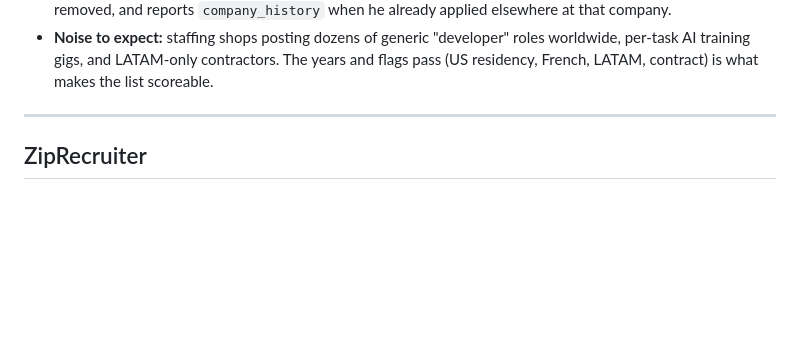
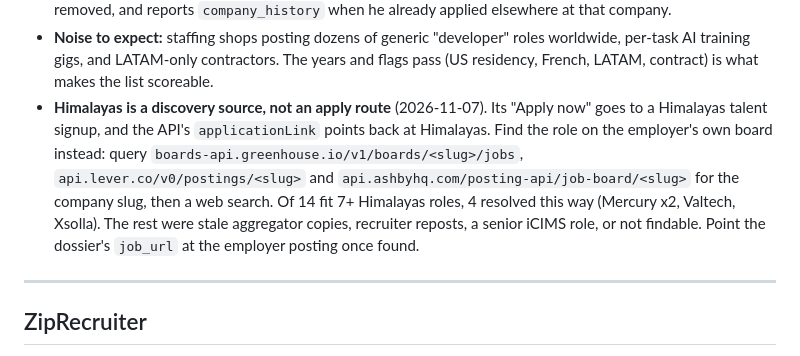
Before and after one commit to Harshksaw/job-machine, a Markdown page: docs/AGENT-PLAYBOOK.md, the part around the change. Drawn GitHub-style; blank space fills up the shorter version.

Commit message:
docs: Himalayas is discovery only; apply on the employer board
Co-Authored-By: Claude Opus 5.5 (1M context) <noreply@anthropic.com>

```diff
--- a/docs/AGENT-PLAYBOOK.md
+++ b/docs/AGENT-PLAYBOOK.md
@@ -336,6 +336,14 @@ Per board, verified 2026-11-06:
 - **Noise to expect:** staffing shops posting dozens of generic "developer" roles
   worldwide, per-task AI training gigs, and LATAM-only contractors. The years and flags
   pass (US residency, French, LATAM, contract) is what makes the list scoreable.
+- **Himalayas is a discovery source, not an apply route** (2026-11-07). Its "Apply now"
+  goes to a Himalayas talent signup, and the API's `applicationLink` points back at
+  Himalayas. Find the role on the employer's own board instead: query
+  `boards-api.greenhouse.io/v1/boards/<slug>/jobs`, `api.lever.co/v0/postings/<slug>` and
+  `api.ashbyhq.com/posting-api/job-board/<slug>` for the company slug, then a web search.
+  Of 14 fit 7+ Himalayas roles, 4 resolved this way (Mercury x2, Valtech, Xsolla). The rest
+  were stale aggregator copies, recruiter reposts, a senior iCIMS role, or not findable.
+  Point the dossier's `job_url` at the employer posting once found.
 
 ---
 
```
